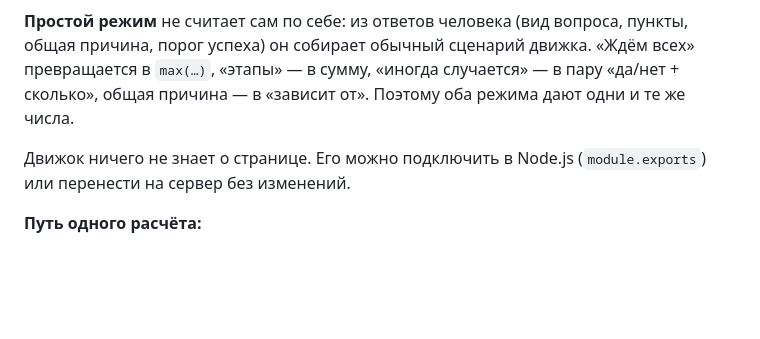
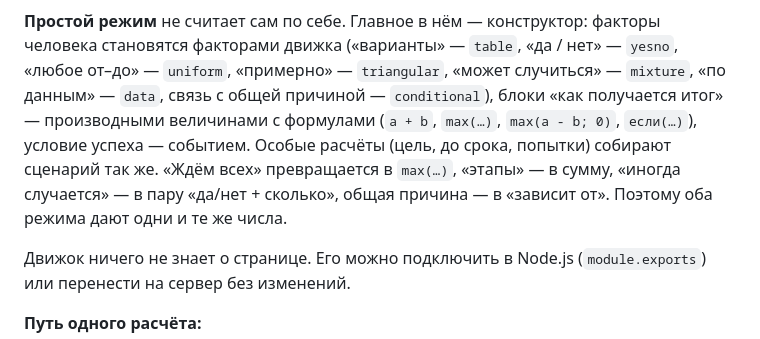
Before and after one commit to maksim-121/probability-analyzer, a Markdown page: docs/архитектура.md, the part around one of its changes. GitHub-like rendering; blank space fills up the shorter version.

````diff
--- a/docs/архитектура.md
+++ b/docs/архитектура.md
@@ -93,7 +93,7 @@ flowchart LR
     class simple,app,charts,csv,eng,tpl comp
 ```
 
-**Простой режим** не считает сам по себе: из ответов человека (вид вопроса, пункты, общая причина, порог успеха) он собирает обычный сценарий движка. «Ждём всех» превращается в `max(…)`, «этапы» — в сумму, «иногда случается» — в пару «да/нет + сколько», общая причина — в «зависит от». Поэтому оба режима дают одни и те же числа.
+**Простой режим** не считает сам по себе. Главное в нём — конструктор: факторы человека становятся факторами движка («варианты» — `table`, «да / нет» — `yesno`, «любое от–до» — `uniform`, «примерно» — `triangular`, «может случиться» — `mixture`, «по данным» — `data`, связь с общей причиной — `conditional`), блоки «как получается итог» — производными величинами с формулами (`a + b`, `max(…)`, `max(a - b; 0)`, `если(…)`), условие успеха — событием. Особые расчёты (цель, до срока, попытки) собирают сценарий так же. «Ждём всех» превращается в `max(…)`, «этапы» — в сумму, «иногда случается» — в пару «да/нет + сколько», общая причина — в «зависит от». Поэтому оба режима дают одни и те же числа.
 
 Движок ничего не знает о странице. Его можно подключить в Node.js (`module.exports`) или перенести на сервер без изменений.
 
````
Also changed, not shown: other parts of docs/архитектура.md (+1 -1 lines), README.md (+29 -25 lines), docs/screenshots/simple.jpg, docs/screenshots/simple_mobile.jpg, docs/screenshots/simple_start.jpg, 3 other files.
